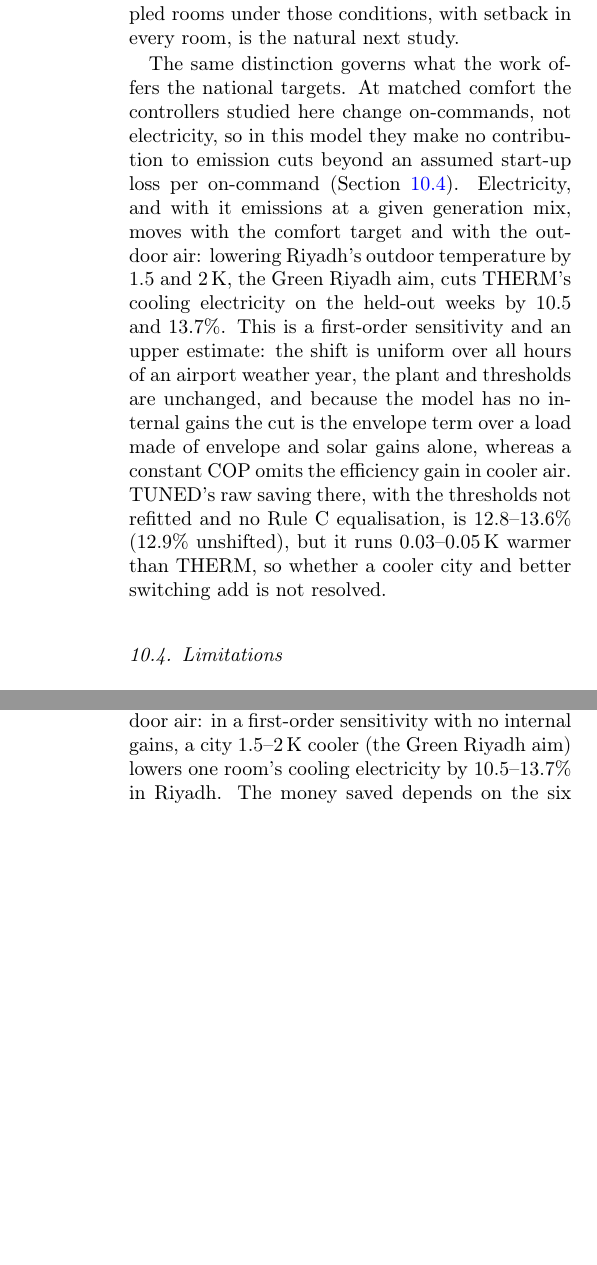
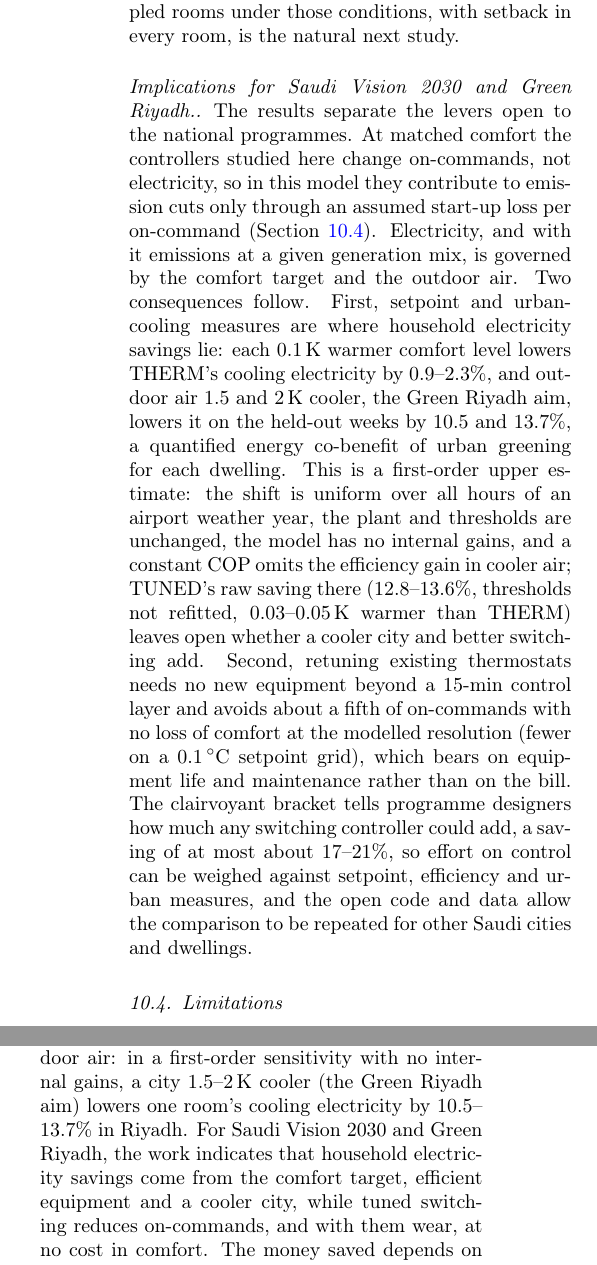
Before and after one commit to drhamzahfaraj/Hybrid-Rule-Constrained-PPO-for-Cost-Effective-Binary-HVAC-Scheduling-in-Saudi-Residential-Buildings, a LaTeX paper (paper/main.tex): two parts of the columns of pages 30 and 32 of 37, joined at a grey line, cut so that both start at the same text, the shorter picture padded with empty space. Compiled offline with pdfLaTeX.

Commit message:
Implications for Saudi Vision 2030 and Green Riyadh (ruling §44)
Co-Authored-By: Claude Opus 5.5 <noreply@anthropic.com>
Claude-Session: https://claude.ai/code/session_011SeP2aNyWN525WHLbZv4jX

```diff
--- a/paper/main.tex
+++ b/paper/main.tex
@@ -2507,22 +2507,31 @@
 rooms under those conditions, with setback in every room, is the natural next
 study.
 
-The same distinction governs what the work offers the national targets. At
-matched comfort the controllers studied here change on-commands, not
-electricity, so in this model they make no contribution to emission cuts beyond
-an assumed start-up loss per on-command (Section~\ref{subsec:limits}).
-Electricity, and with it emissions at a given generation mix, moves with the
-comfort target and with the outdoor air: lowering Riyadh's outdoor temperature
-by $1.5$ and $2\,$K, the Green Riyadh aim, cuts THERM's cooling electricity on
-the held-out weeks by $10.5$ and $13.7\%$. This is a first-order sensitivity
-and an upper estimate: the shift is uniform over all hours of an airport
-weather year, the plant and thresholds are unchanged, and because the model has
-no internal gains the cut is the envelope term over a load made of envelope
-and solar gains alone, whereas a constant COP omits the efficiency gain in
-cooler air. TUNED's raw saving there, with the thresholds not refitted and no
-Rule~C equalisation, is $12.8$--$13.6\%$ ($12.9\%$ unshifted), but it runs
-$0.03$--$0.05\,$K warmer than THERM, so whether a cooler city and better
-switching add is not resolved.
+\paragraph{Implications for Saudi Vision~2030 and Green Riyadh.}
+The results separate the levers open to the national programmes. At matched
+comfort the controllers studied here change on-commands, not electricity, so in
+this model they contribute to emission cuts only through an assumed start-up
+loss per on-command (Section~\ref{subsec:limits}). Electricity, and with it
+emissions at a given generation mix, is governed by the comfort target and the
+outdoor air. Two consequences follow. First, setpoint and urban-cooling measures
+are where household electricity savings lie: each $0.1\,$K warmer comfort level
+lowers THERM's cooling electricity by $0.9$--$2.3\%$, and outdoor air $1.5$ and
+$2\,$K cooler, the Green Riyadh aim, lowers it on the held-out weeks by $10.5$
+and $13.7\%$, a quantified energy co-benefit of urban greening for each
+dwelling. This is a first-order upper estimate: the shift is uniform over all
+hours of an airport weather year, the plant and thresholds are unchanged, the
+model has no internal gains, and a constant COP omits the efficiency gain in
+cooler air; TUNED's raw saving there ($12.8$--$13.6\%$, thresholds not refitted,
+$0.03$--$0.05\,$K warmer than THERM) leaves open whether a cooler city and
+better switching add. Second, retuning existing thermostats needs no new
+equipment beyond a $15$-min control layer and avoids about a fifth of
+on-commands with no loss of comfort at the modelled resolution (fewer on a
+$0.1\,^\circ$C setpoint grid), which bears on equipment life and maintenance
+rather than on the bill. The clairvoyant bracket tells programme designers how
+much any switching controller could add, a saving of at most about
+$17$--$21\%$, so effort on control can be weighed against setpoint, efficiency
+and urban measures, and the open code and data allow the comparison to be
+repeated for other Saudi cities and dwellings.
 
 \subsection{Limitations}
 \label{subsec:limits}
@@ -2682,7 +2691,10 @@
 target, each $0.1\,$K warmer mean lowering THERM's by $0.9$--$2.3\%$, and the
 outdoor air: in a first-order sensitivity with no internal gains, a city
 $1.5$--$2\,$K cooler (the Green Riyadh aim) lowers one room's cooling
-electricity by $10.5$--$13.7\%$ in Riyadh. The money saved depends on the six
+electricity by $10.5$--$13.7\%$ in Riyadh. For Saudi Vision~2030 and Green Riyadh, the work
+indicates that household electricity savings come from the comfort target,
+efficient equipment and a cooler city, while tuned switching reduces
+on-commands, and with them wear, at no cost in comfort. The money saved depends on the six
 modelling choices of Section~\ref{subsec:limits} and on the comfort band,
 which was not swept.
 
```
Also changed, not shown: docs/revision-round4/RULING_round4.md (+3 -0 lines), paper/main_sn.tex (+29 -17 lines), paper/main.pdf, paper/main_sn.pdf.
